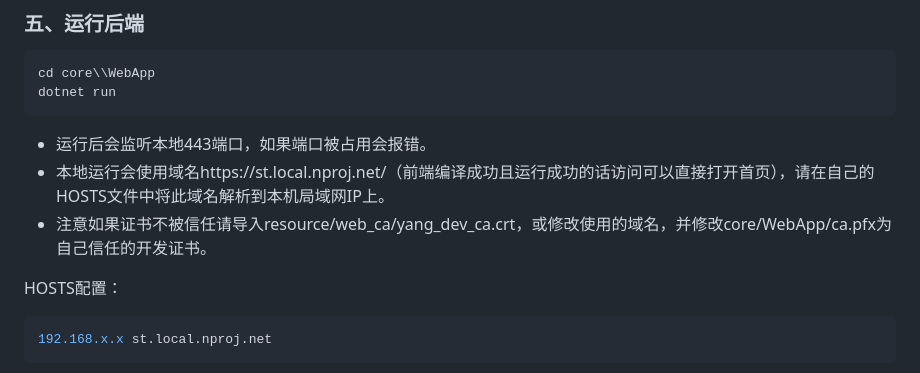
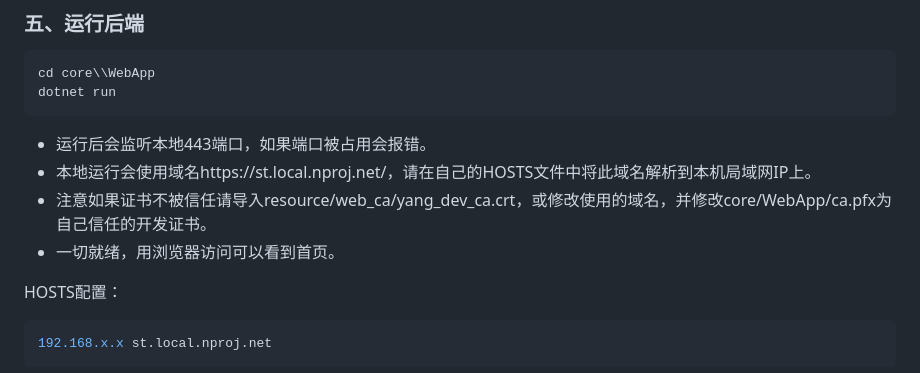
Before and after one commit to yangyangkeai/stillhere, a Markdown page: README.md, the part around the change. Rendered like a GitHub page.

Commit message:
更新 README.md，完善本地运行说明

````diff
--- a/README.md
+++ b/README.md
@@ -113,8 +113,9 @@ dotnet run
 ```
 
 - 运行后会监听本地443端口，如果端口被占用会报错。
-- 本地运行会使用域名https://st.local.nproj.net/（前端编译成功且运行成功的话访问可以直接打开首页），请在自己的HOSTS文件中将此域名解析到本机局域网IP上。
+- 本地运行会使用域名https://st.local.nproj.net/，请在自己的HOSTS文件中将此域名解析到本机局域网IP上。
 - 注意如果证书不被信任请导入resource/web_ca/yang_dev_ca.crt，或修改使用的域名，并修改core/WebApp/ca.pfx为自己信任的开发证书。
+- 一切就绪，用浏览器访问可以看到首页。
 
 HOSTS配置：
 
````
